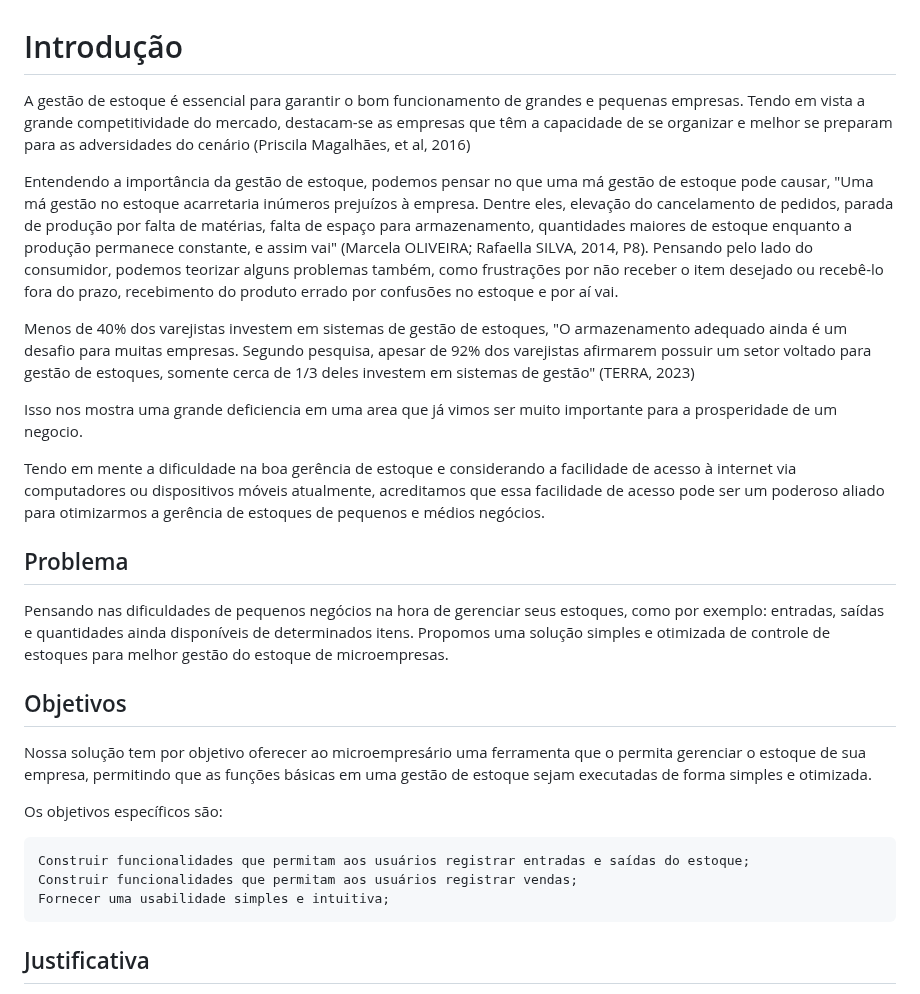
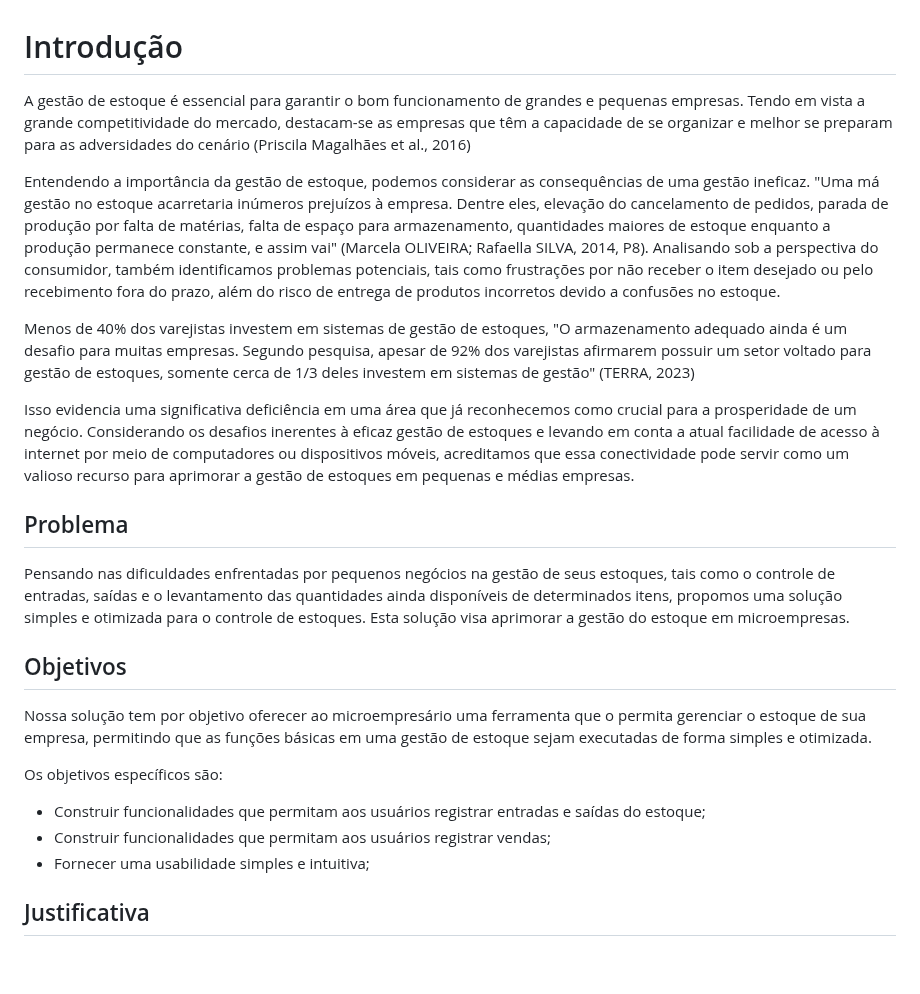
Before and after one commit to ICEI-PUC-Minas-PMV-ADS/pmv-ads-2024-1-e4-proj-infra-t1-pmv-ads-2024-1-e4-projcontroledeestoque, a Markdown page: docs/01-Documentação de Contexto.md, the part around the change. Drawn GitHub-style; blank space fills up the shorter version.

Commit message:
correção gramatical do doc 1

```diff
--- a/docs/01-Documentação de Contexto.md
+++ b/docs/01-Documentação de Contexto.md
@@ -1,17 +1,17 @@
 # Introdução
 
-A gestão de estoque é essencial para garantir o bom funcionamento de grandes e pequenas empresas. Tendo em vista a grande competitividade do mercado, destacam-se as empresas que têm a capacidade de se organizar e melhor se preparam para as adversidades do cenário (Priscila Magalhães, et al, 2016)
+A gestão de estoque é essencial para garantir o bom funcionamento de grandes e pequenas empresas. Tendo em vista a grande competitividade do mercado, destacam-se as empresas que têm a capacidade de se organizar e melhor se preparam para as adversidades do cenário (Priscila Magalhães et al., 2016)
 
-Entendendo a importância da gestão de estoque, podemos pensar no que uma má gestão de estoque pode causar, "Uma má gestão no estoque acarretaria inúmeros prejuízos à empresa. Dentre eles, elevação do cancelamento de pedidos, parada de produção por falta de matérias, falta de espaço para armazenamento, quantidades maiores de estoque enquanto a produção permanece constante, e assim vai" (Marcela OLIVEIRA; Rafaella SILVA, 2014, P8). Pensando pelo lado do consumidor, podemos teorizar alguns problemas também, como frustrações por não receber o item desejado ou recebê-lo fora do prazo, recebimento do produto errado por confusões no estoque e por aí vai.
+
+Entendendo a importância da gestão de estoque, podemos considerar as consequências de uma gestão ineficaz. "Uma má gestão no estoque acarretaria inúmeros prejuízos à empresa. Dentre eles, elevação do cancelamento de pedidos, parada de produção por falta de matérias, falta de espaço para armazenamento, quantidades maiores de estoque enquanto a produção permanece constante, e assim vai" (Marcela OLIVEIRA; Rafaella SILVA, 2014, P8). Analisando sob a perspectiva do consumidor, também identificamos problemas potenciais, tais como frustrações por não receber o item desejado ou pelo recebimento fora do prazo, além do risco de entrega de produtos incorretos devido a confusões no estoque.
 
 Menos de 40% dos varejistas investem em sistemas de gestão de estoques, "O armazenamento adequado ainda é um desafio para muitas empresas. Segundo pesquisa, apesar de 92% dos varejistas afirmarem possuir um setor voltado para gestão de estoques, somente cerca de 1/3 deles investem em sistemas de gestão" (TERRA, 2023)
 
-Isso nos mostra uma grande deficiencia em uma area que já vimos ser muito importante para a prosperidade de um negocio.
-
-Tendo em mente a dificuldade na boa gerência de estoque e considerando a facilidade de acesso à internet via computadores ou dispositivos móveis atualmente, acreditamos que essa facilidade de acesso pode ser um poderoso aliado para otimizarmos a gerência de estoques de pequenos e médios negócios.
+Isso evidencia uma significativa deficiência em uma área que já reconhecemos como crucial para a prosperidade de um negócio. Considerando os desafios inerentes à eficaz gestão de estoques e levando em conta a atual facilidade de acesso à internet por meio de computadores ou dispositivos móveis, acreditamos que essa conectividade pode servir como um valioso recurso para aprimorar a gestão de estoques em pequenas e médias empresas.
 
 ## Problema
-Pensando nas dificuldades de pequenos negócios na hora de gerenciar seus estoques, como por exemplo: entradas, saídas e quantidades ainda disponíveis de determinados itens. Propomos uma solução simples e otimizada de controle de estoques para melhor gestão do estoque de microempresas.
+
+Pensando nas dificuldades enfrentadas por pequenos negócios na gestão de seus estoques, tais como o controle de entradas, saídas e o levantamento das quantidades ainda disponíveis de determinados itens, propomos uma solução simples e otimizada para o controle de estoques. Esta solução visa aprimorar a gestão do estoque em microempresas.
 
 ## Objetivos
 
@@ -19,9 +19,9 @@ Nossa solução tem por objetivo oferecer ao microempresário uma ferramenta que
 
 Os objetivos específicos são:
 
-    Construir funcionalidades que permitam aos usuários registrar entradas e saídas do estoque;
-    Construir funcionalidades que permitam aos usuários registrar vendas;
-    Fornecer uma usabilidade simples e intuitiva;
+- Construir funcionalidades que permitam aos usuários registrar entradas e saídas do estoque;
+- Construir funcionalidades que permitam aos usuários registrar vendas;
+- Fornecer uma usabilidade simples e intuitiva;
 
 
 ## Justificativa
```
